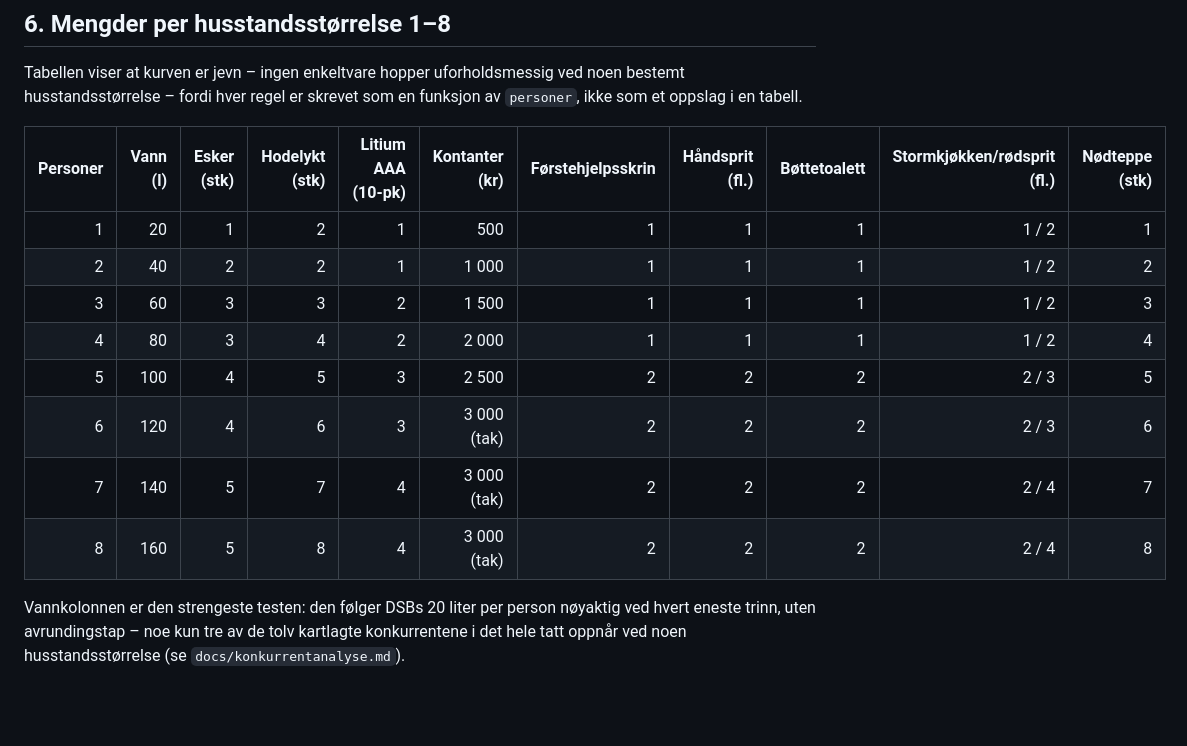
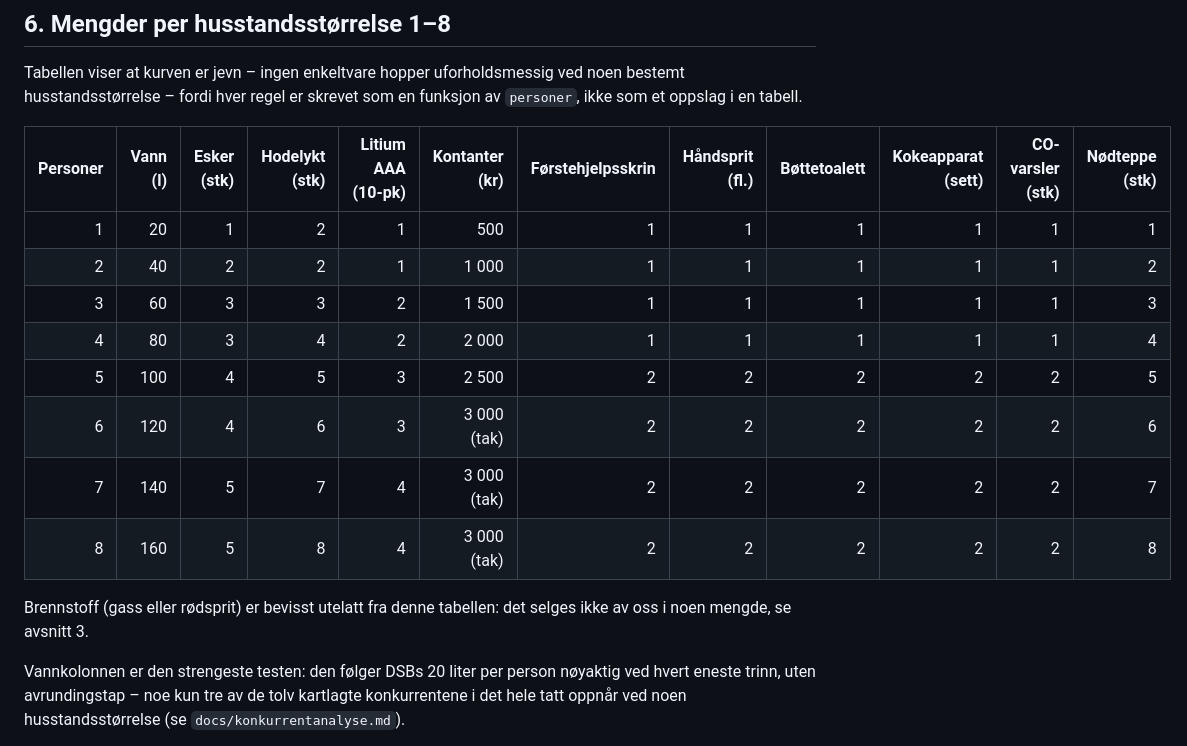
Before and after one commit to Frenor/nodboks, a Markdown page: docs/pakkesammensetning.md, the part around the change. GitHub-like rendering; blank space fills up the shorter version.

```diff
--- a/docs/pakkesammensetning.md
+++ b/docs/pakkesammensetning.md
@@ -410,16 +410,19 @@ Tabellen viser at kurven er jevn – ingen enkeltvare hopper uforholdsmessig
 ved noen bestemt husstandsstørrelse – fordi hver regel er skrevet som en
 funksjon av `personer`, ikke som et oppslag i en tabell.
 
-| Personer | Vann (l) | Esker (stk) | Hodelykt (stk) | Litium AAA (10‑pk) | Kontanter (kr) | Førstehjelpsskrin | Håndsprit (fl.) | Bøttetoalett | Stormkjøkken/rødsprit (fl.) | Nødteppe (stk) |
-| ---: | ---: | ---: | ---: | ---: | ---: | ---: | ---: | ---: | ---: | ---: |
-| 1 | 20 | 1 | 2 | 1 | 500 | 1 | 1 | 1 | 1 / 2 | 1 |
-| 2 | 40 | 2 | 2 | 1 | 1 000 | 1 | 1 | 1 | 1 / 2 | 2 |
-| 3 | 60 | 3 | 3 | 2 | 1 500 | 1 | 1 | 1 | 1 / 2 | 3 |
-| 4 | 80 | 3 | 4 | 2 | 2 000 | 1 | 1 | 1 | 1 / 2 | 4 |
-| 5 | 100 | 4 | 5 | 3 | 2 500 | 2 | 2 | 2 | 2 / 3 | 5 |
-| 6 | 120 | 4 | 6 | 3 | 3 000 (tak) | 2 | 2 | 2 | 2 / 3 | 6 |
-| 7 | 140 | 5 | 7 | 4 | 3 000 (tak) | 2 | 2 | 2 | 2 / 4 | 7 |
-| 8 | 160 | 5 | 8 | 4 | 3 000 (tak) | 2 | 2 | 2 | 2 / 4 | 8 |
+| Personer | Vann (l) | Esker (stk) | Hodelykt (stk) | Litium AAA (10‑pk) | Kontanter (kr) | Førstehjelpsskrin | Håndsprit (fl.) | Bøttetoalett | Kokeapparat (sett) | CO-varsler (stk) | Nødteppe (stk) |
+| ---: | ---: | ---: | ---: | ---: | ---: | ---: | ---: | ---: | ---: | ---: | ---: |
+| 1 | 20 | 1 | 2 | 1 | 500 | 1 | 1 | 1 | 1 | 1 | 1 |
+| 2 | 40 | 2 | 2 | 1 | 1 000 | 1 | 1 | 1 | 1 | 1 | 2 |
+| 3 | 60 | 3 | 3 | 2 | 1 500 | 1 | 1 | 1 | 1 | 1 | 3 |
+| 4 | 80 | 3 | 4 | 2 | 2 000 | 1 | 1 | 1 | 1 | 1 | 4 |
+| 5 | 100 | 4 | 5 | 3 | 2 500 | 2 | 2 | 2 | 2 | 2 | 5 |
+| 6 | 120 | 4 | 6 | 3 | 3 000 (tak) | 2 | 2 | 2 | 2 | 2 | 6 |
+| 7 | 140 | 5 | 7 | 4 | 3 000 (tak) | 2 | 2 | 2 | 2 | 2 | 7 |
+| 8 | 160 | 5 | 8 | 4 | 3 000 (tak) | 2 | 2 | 2 | 2 | 2 | 8 |
+
+Brennstoff (gass eller rødsprit) er bevisst utelatt fra denne tabellen: det
+selges ikke av oss i noen mengde, se avsnitt 3.
 
 Vannkolonnen er den strengeste testen: den følger DSBs 20 liter per person
 nøyaktig ved hvert eneste trinn, uten avrundingstap – noe kun tre av de
```
Also changed, not shown: README.md (+49 -2 lines).
